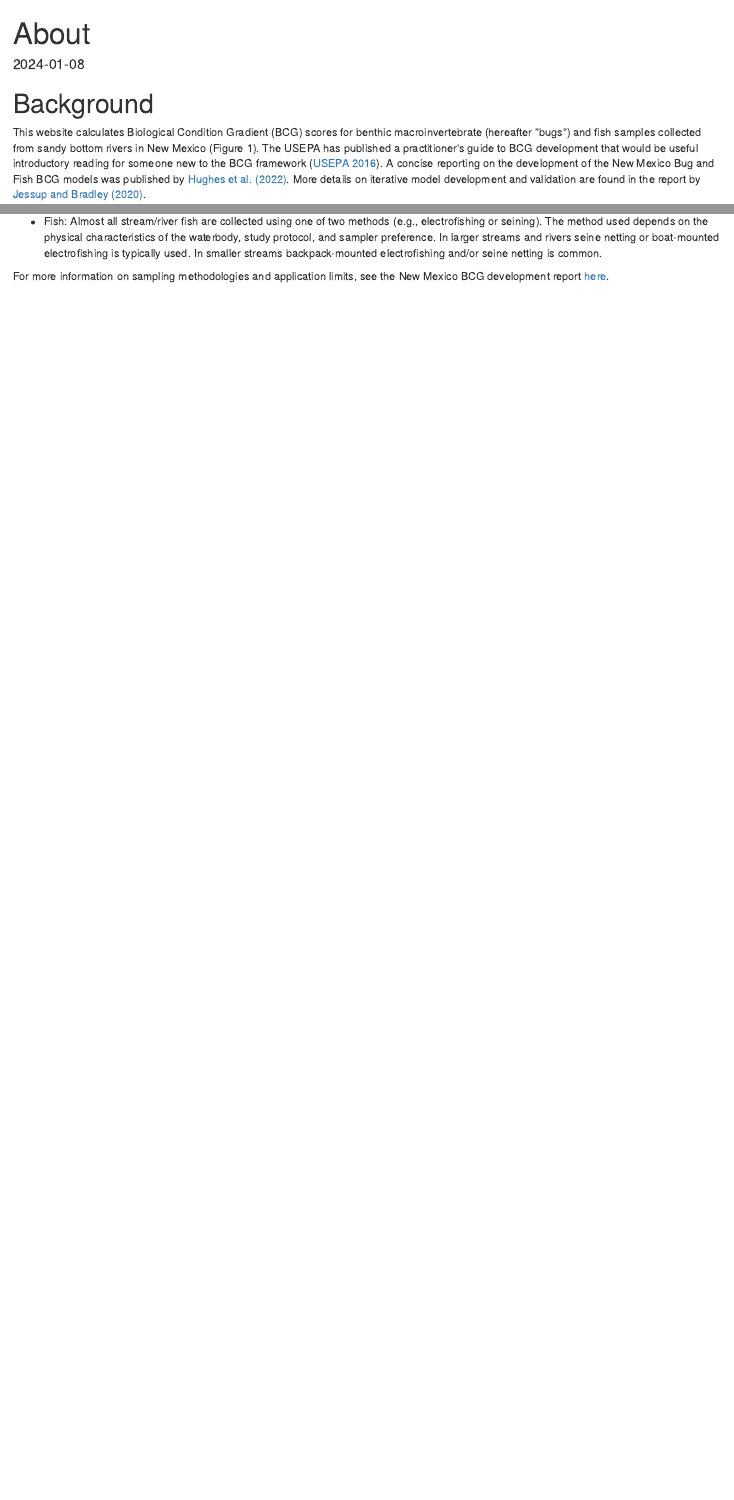
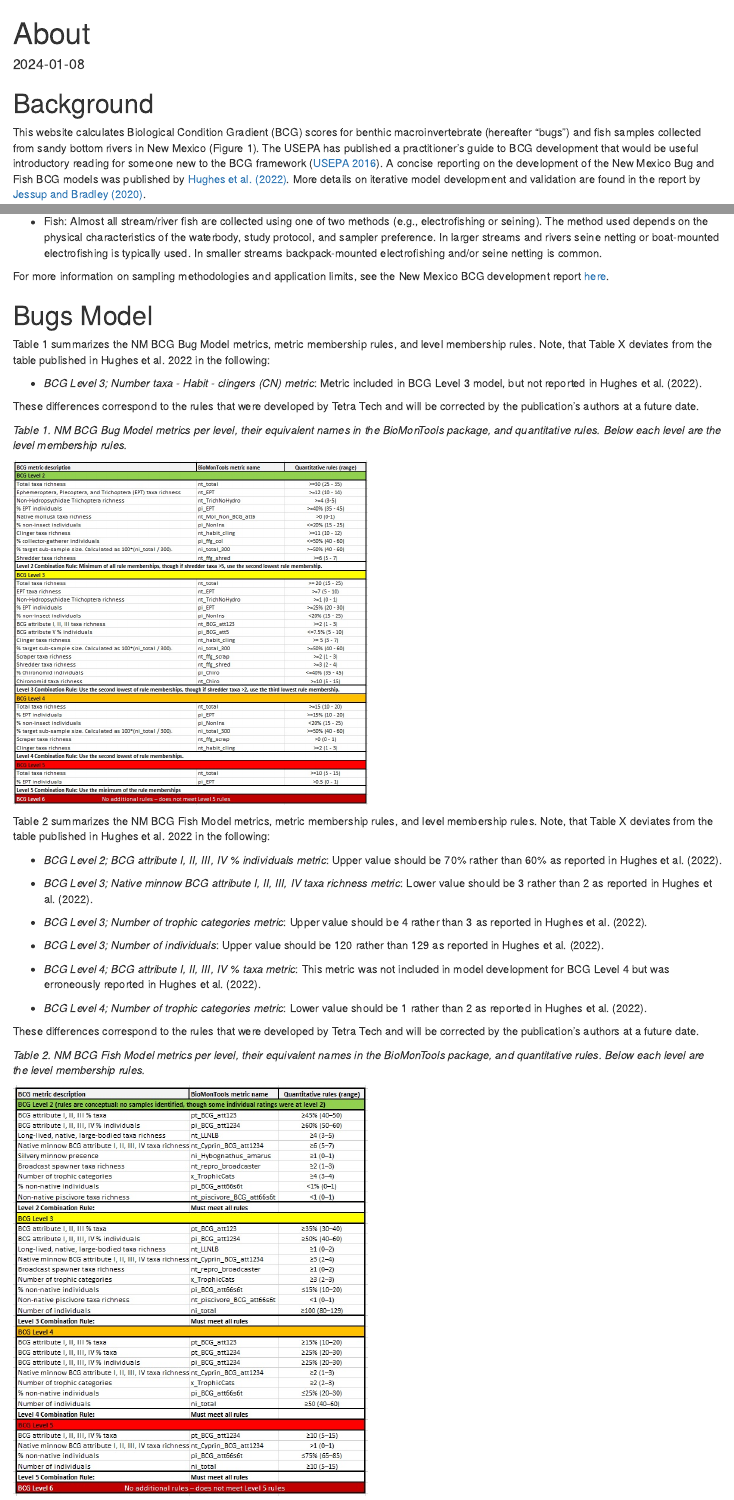
Before and after one commit to Blocktt/NM_BCGCalc, an R Markdown document (inst/apps/NM_BCGCalc/external/RMD/ShinyHTML_About.Rmd): the page in a window 1100 px wide, from its top, and a second part further down, joined at a grey line. Rendered offline with R 4.5, knitr and Pandoc, with nearby package versions; drawn as R Markdown's standard HTML page in place of the format the file asks for.

Commit message:
v0.0.1.9022
Updated About tab with extra info

```diff
--- a/inst/apps/NM_BCGCalc/external/RMD/ShinyHTML_About.Rmd
+++ b/inst/apps/NM_BCGCalc/external/RMD/ShinyHTML_About.Rmd
@@ -17,10 +17,10 @@ knitr::opts_chunk$set(echo = FALSE
 # Background
 
 This website calculates Biological Condition Gradient (BCG) scores for
-benthic macroinvertebrate (hereafter \"bugs\") and fish samples
-collected from sandy bottom rivers in New Mexico (Figure 1). The USEPA
-has published a practitioner\'s guide to BCG development that would be
-useful introductory reading for someone new to the BCG framework
+benthic macroinvertebrate (hereafter "bugs") and fish samples collected
+from sandy bottom rivers in New Mexico (Figure 1). The USEPA has
+published a practitioner's guide to BCG development that would be useful
+introductory reading for someone new to the BCG framework
 (<a href="https://www.epa.gov/sites/default/files/2016-02/documents/bcg-practioners-guide-report.pdf" target="_blank">USEPA
 2016</a>). A concise reporting on the development of the New Mexico Bug
 and Fish BCG models was published by
@@ -104,3 +104,58 @@ the following criteria:
 For more information on sampling methodologies and application limits,
 see the New Mexico BCG development report
 <a href="https://raw.githubusercontent.com/Blocktt/ShinyAppDocuments/main/NM_BCGCalc/Reports/NMBCG_20201208_Final.docx" target="_blank">here</a>.
+
+# Bugs Model
+
+Table 1 summarizes the NM BCG Bug Model metrics, metric membership
+rules, and level membership rules. Note, that Table X deviates from the
+table published in Hughes et al. 2022 in the following:
+
+-   *BCG Level 3; Number taxa - Habit - clingers (CN) metric*: Metric
+    included in BCG Level 3 model, but not reported in Hughes et al.
+    (2022).
+
+These differences correspond to the rules that were developed by Tetra
+Tech and will be corrected by the publication's authors at a future
+date.
+
+*Table 1. NM BCG Bug Model metrics per level, their equivalent names in
+the BioMonTools package, and quantitative rules. Below each level are
+the level membership rules.*
+
+![](images/About_Fig2_BugModel.jpg){width="50%"}
+
+Table 2 summarizes the NM BCG Fish Model metrics, metric membership
+rules, and level membership rules. Note, that Table X deviates from the
+table published in Hughes et al. 2022 in the following:
+
+-   *BCG Level 2; BCG attribute I, II, III, IV % individuals metric*:
+    Upper value should be 70% rather than 60% as reported in Hughes et
+    al. (2022).
+
+-   *BCG Level 3; Native minnow BCG attribute I, II, III, IV taxa
+    richness metric*: Lower value should be 3 rather than 2 as reported
+    in Hughes et al. (2022).
+
+-   *BCG Level 3; Number of trophic categories metric*: Upper value
+    should be 4 rather than 3 as reported in Hughes et al. (2022).
+
+-   *BCG Level 3; Number of individuals*: Upper value should be 120
+    rather than 129 as reported in Hughes et al. (2022).
+
+-   *BCG Level 4; BCG attribute I, II, III, IV % taxa metric*: This
+    metric was not included in model development for BCG Level 4 but was
+    erroneously reported in Hughes et al. (2022).
+
+-   *BCG Level 4; Number of trophic categories metric*: Lower value
+    should be 1 rather than 2 as reported in Hughes et al. (2022).
+
+These differences correspond to the rules that were developed by Tetra
+Tech and will be corrected by the publication's authors at a future
+date.
+
+*Table 2. NM BCG Fish Model metrics per level, their equivalent names in
+the BioMonTools package, and quantitative rules. Below each level are
+the level membership rules.*
+
+![](images/About_Fig3_FishModel.jpg){width="50%"}
```
Also changed, not shown: inst/apps/NM_BCGCalc/external/db_main_sb.R (+9 -0 lines), inst/apps/NM_BCGCalc/external/tab_about.R (+0 -12 lines), inst/apps/NM_BCGCalc/external/RMD/images/About_Fig2_BugModel.jpg (added), inst/apps/NM_BCGCalc/external/RMD/images/About_Fig3_FishModel.jpg (added), 1 other file.
